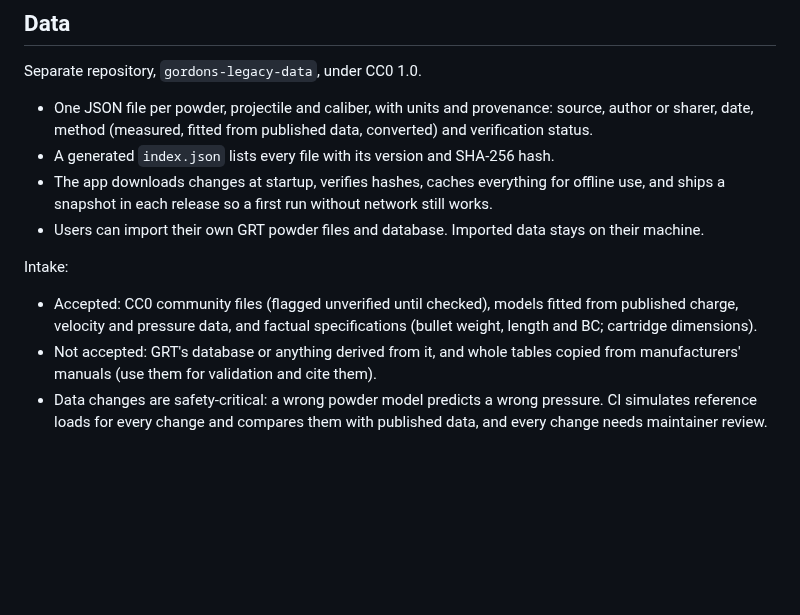
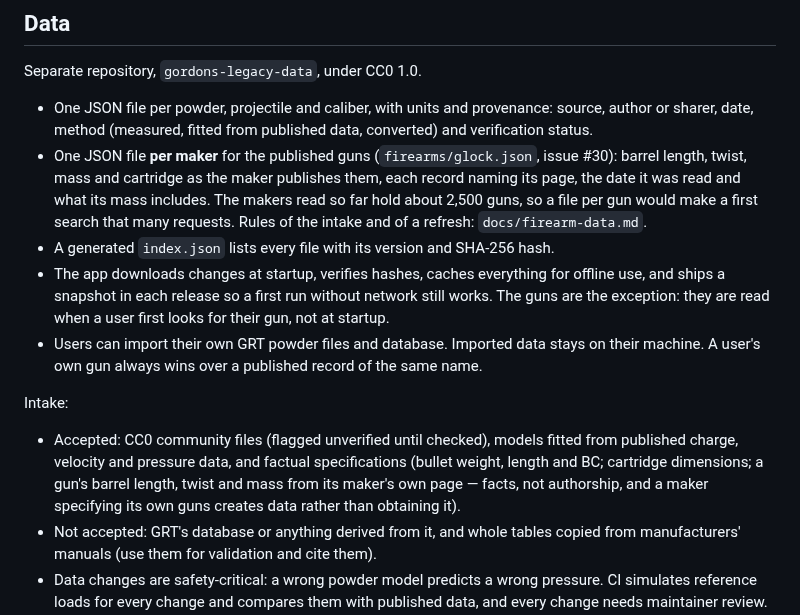
Before and after one commit to AnnoyingTechnology/gordons-legacy, a Markdown page: docs/PLAN.md, the part around the change. Rendered like a GitHub page; blank space fills up the shorter version.

Commit message:
Put the gun database in the plan's data rules (#30)

```diff
--- a/docs/PLAN.md
+++ b/docs/PLAN.md
@@ -90,16 +90,23 @@ Separate repository, `gordons-legacy-data`, under CC0 1.0.
 
 - One JSON file per powder, projectile and caliber, with units and provenance: source, author or sharer,
   date, method (measured, fitted from published data, converted) and verification status.
+- One JSON file **per maker** for the published guns (`firearms/glock.json`, issue #30): barrel length,
+  twist, mass and cartridge as the maker publishes them, each record naming its page, the date it was
+  read and what its mass includes. The makers read so far hold about 2,500 guns, so a file per gun would
+  make a first search that many requests. Rules of the intake and of a refresh: `docs/firearm-data.md`.
 - A generated `index.json` lists every file with its version and SHA-256 hash.
 - The app downloads changes at startup, verifies hashes, caches everything for offline use, and ships a
-  snapshot in each release so a first run without network still works.
-- Users can import their own GRT powder files and database. Imported data stays on their machine.
+  snapshot in each release so a first run without network still works. The guns are the exception: they
+  are read when a user first looks for their gun, not at startup.
+- Users can import their own GRT powder files and database. Imported data stays on their machine. A
+  user's own gun always wins over a published record of the same name.
 
 Intake:
 
 - Accepted: CC0 community files (flagged unverified until checked), models fitted from published
   charge, velocity and pressure data, and factual specifications (bullet weight, length and BC;
-  cartridge dimensions).
+  cartridge dimensions; a gun's barrel length, twist and mass from its maker's own page — facts, not
+  authorship, and a maker specifying its own guns creates data rather than obtaining it).
 - Not accepted: GRT's database or anything derived from it, and whole tables copied from manufacturers'
   manuals (use them for validation and cite them).
 - Data changes are safety-critical: a wrong powder model predicts a wrong pressure. CI simulates
```
